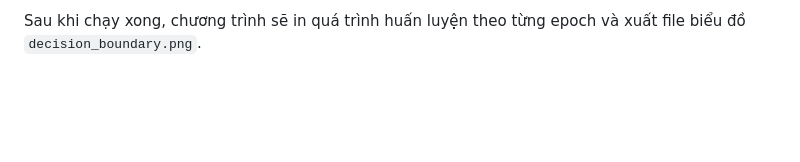
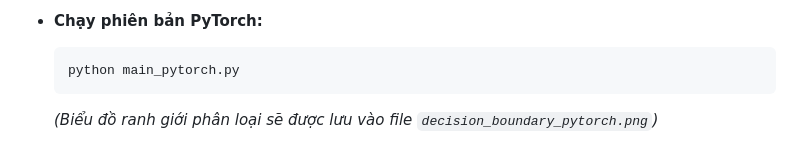
Before and after one commit to ngnt496/Micro-Gradient, a Markdown page: README.md, the part around one of its changes. GitHub-like rendering; blank space fills up the shorter version.

````diff
--- a/README.md
+++ b/README.md
@@ -48,2 +69,6 @@ python main.py
 
-Sau khi chạy xong, chương trình sẽ in quá trình huấn luyện theo từng epoch và xuất file biểu đồ `decision_boundary.png`.
+- **Chạy phiên bản PyTorch:**
+  ```bash
+  python main_pytorch.py
+  ```
+  *(Biểu đồ ranh giới phân loại sẽ được lưu vào file `decision_boundary_pytorch.png`)*
````
Also changed, not shown: other parts of README.md (+36 -15 lines), decision_boundary.png, decision_boundary_pytorch.png (added), 3 other files.
